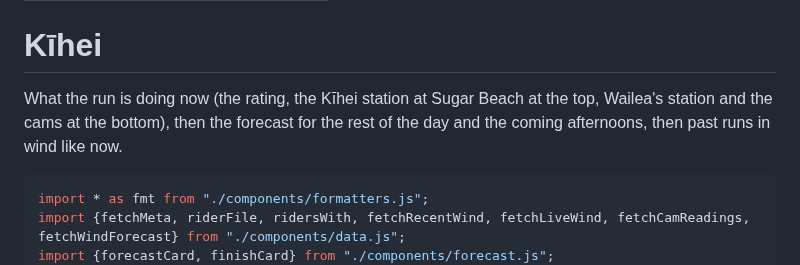
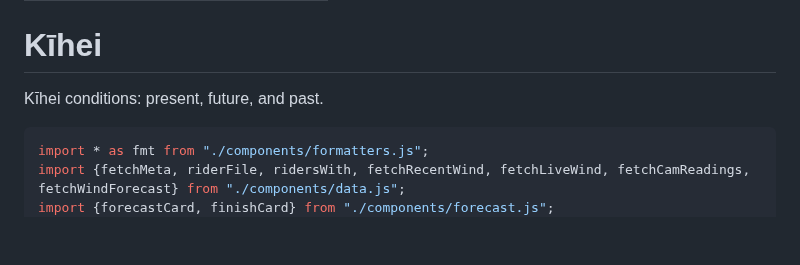
Before and after one commit to dustin/dwp, a Markdown page: web/hub/kihei.md, the part around the change. Drawn GitHub-style; blank space fills up the shorter version.

Commit message:
Kīhei page: simpler intro line
Co-Authored-By: Claude Opus 5.5 (1M context) <noreply@anthropic.com>
Claude-Session: https://claude.ai/code/session_01J9Dp1EuzU41qK6kmdmE2tv

````diff
--- a/web/hub/kihei.md
+++ b/web/hub/kihei.md
@@ -36,7 +36,7 @@ toc: false
 
 # Kīhei
 
-What the run is doing now (the rating, the Kīhei station at Sugar Beach at the top, Wailea's station and the cams at the bottom), then the forecast for the rest of the day and the coming afternoons, then past runs in wind like now.
+Kīhei conditions: present, future, and past.
 
 ```js
 import * as fmt from "./components/formatters.js";
````
